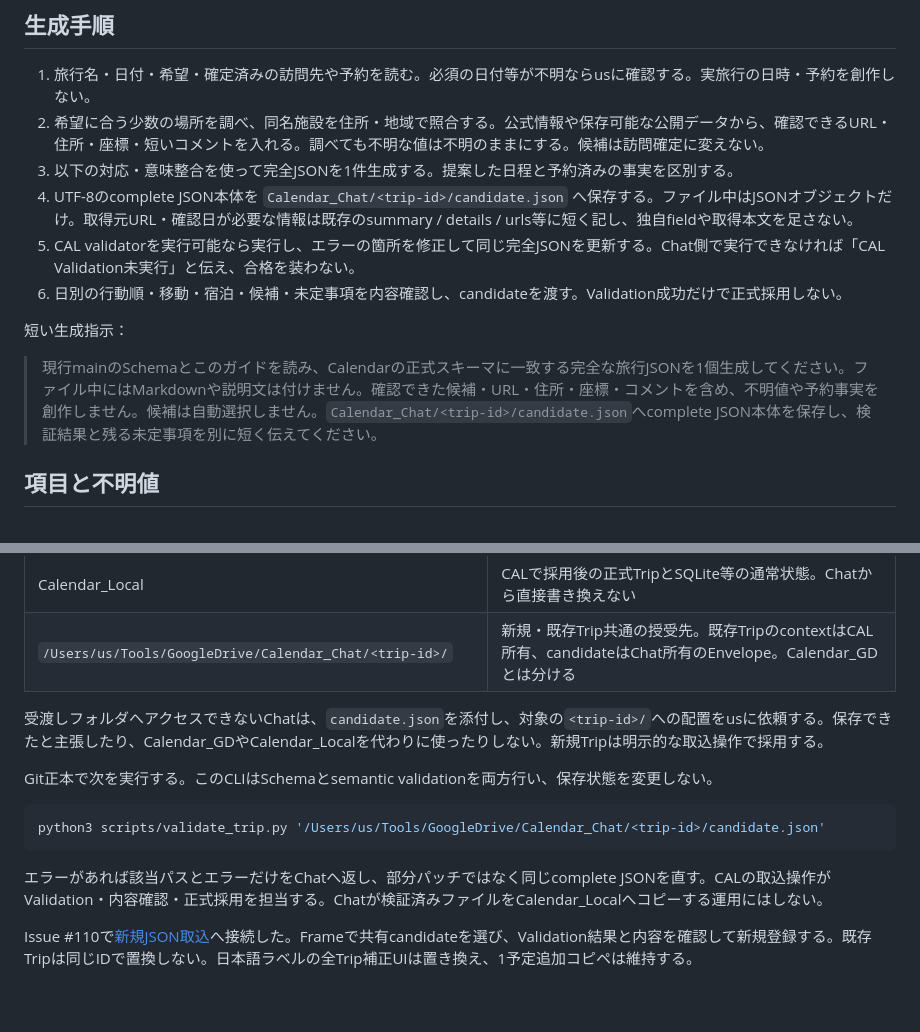
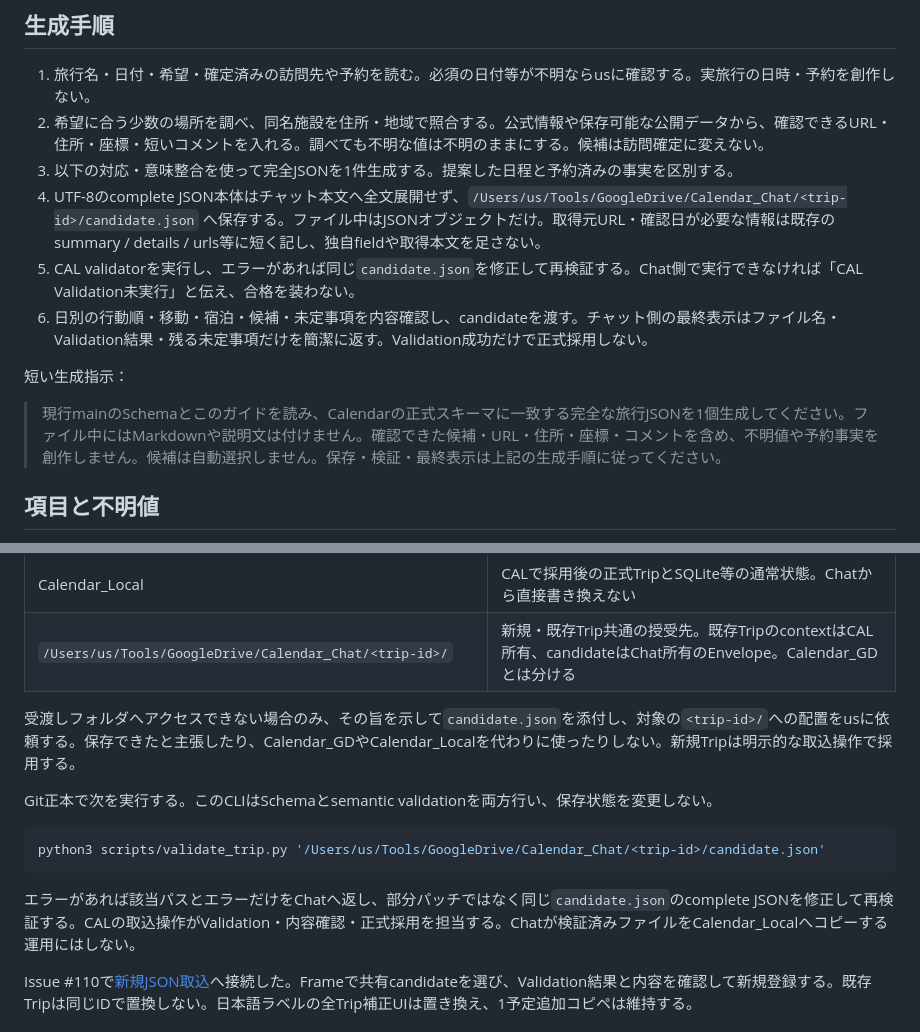
Before and after one commit to USXUSX/Calendar, a Markdown page: docs/trip-json-generation.md, 2 parts joined by grey strips. Drawn GitHub-style; blank space fills up the shorter version.

Commit message:
docs: clarify new Trip candidate handoff and final response (#131)

````diff
--- a/docs/trip-json-generation.md
+++ b/docs/trip-json-generation.md
@@ -16,13 +16,13 @@ Gitが正本で、`Calendar_GD`はmerge後の公式共有コピー。GitHubを
 1. 旅行名・日付・希望・確定済みの訪問先や予約を読む。必須の日付等が不明ならusに確認する。実旅行の日時・予約を創作しない。
 2. 希望に合う少数の場所を調べ、同名施設を住所・地域で照合する。公式情報や保存可能な公開データから、確認できるURL・住所・座標・短いコメントを入れる。調べても不明な値は不明のままにする。候補は訪問確定に変えない。
 3. 以下の対応・意味整合を使って完全JSONを1件生成する。提案した日程と予約済みの事実を区別する。
-4. UTF-8のcomplete JSON本体を `Calendar_Chat/<trip-id>/candidate.json` へ保存する。ファイル中はJSONオブジェクトだけ。取得元URL・確認日が必要な情報は既存のsummary / details / urls等に短く記し、独自fieldや取得本文を足さない。
-5. CAL validatorを実行可能なら実行し、エラーの箇所を修正して同じ完全JSONを更新する。Chat側で実行できなければ「CAL Validation未実行」と伝え、合格を装わない。
-6. 日別の行動順・移動・宿泊・候補・未定事項を内容確認し、candidateを渡す。Validation成功だけで正式採用しない。
+4. UTF-8のcomplete JSON本体はチャット本文へ全文展開せず、`/Users/us/Tools/GoogleDrive/Calendar_Chat/<trip-id>/candidate.json` へ保存する。ファイル中はJSONオブジェクトだけ。取得元URL・確認日が必要な情報は既存のsummary / details / urls等に短く記し、独自fieldや取得本文を足さない。
+5. CAL validatorを実行し、エラーがあれば同じ`candidate.json`を修正して再検証する。Chat側で実行できなければ「CAL Validation未実行」と伝え、合格を装わない。
+6. 日別の行動順・移動・宿泊・候補・未定事項を内容確認し、candidateを渡す。チャット側の最終表示はファイル名・Validation結果・残る未定事項だけを簡潔に返す。Validation成功だけで正式採用しない。
 
 短い生成指示：
 
-> 現行mainのSchemaとこのガイドを読み、Calendarの正式スキーマに一致する完全な旅行JSONを1個生成してください。ファイル中にはMarkdownや説明文は付けません。確認できた候補・URL・住所・座標・コメントを含め、不明値や予約事実を創作しません。候補は自動選択しません。`Calendar_Chat/<trip-id>/candidate.json`へcomplete JSON本体を保存し、検証結果と残る未定事項を別に短く伝えてください。
+> 現行mainのSchemaとこのガイドを読み、Calendarの正式スキーマに一致する完全な旅行JSONを1個生成してください。ファイル中にはMarkdownや説明文は付けません。確認できた候補・URL・住所・座標・コメントを含め、不明値や予約事実を創作しません。候補は自動選択しません。保存・検証・最終表示は上記の生成手順に従ってください。
 
 ## 項目と不明値
 
@@ -60,7 +60,7 @@ IDはSchemaに従う英数字・ハイフン・アンダースコアを使い、
 | Calendar_Local | CALで採用後の正式TripとSQLite等の通常状態。Chatから直接書き換えない |
 | `/Users/us/Tools/GoogleDrive/Calendar_Chat/<trip-id>/` | 新規・既存Trip共通の授受先。既存TripのcontextはCAL所有、candidateはChat所有のEnvelope。Calendar_GDとは分ける |
 
-受渡しフォルダへアクセスできないChatは、`candidate.json`を添付し、対象の`<trip-id>/`への配置をusに依頼する。保存できたと主張したり、Calendar_GDやCalendar_Localを代わりに使ったりしない。新規Tripは明示的な取込操作で採用する。
+受渡しフォルダへアクセスできない場合のみ、その旨を示して`candidate.json`を添付し、対象の`<trip-id>/`への配置をusに依頼する。保存できたと主張したり、Calendar_GDやCalendar_Localを代わりに使ったりしない。新規Tripは明示的な取込操作で採用する。
 
 Git正本で次を実行する。このCLIはSchemaとsemantic validationを両方行い、保存状態を変更しない。
 
@@ -68,7 +68,7 @@ Git正本で次を実行する。このCLIはSchemaとsemantic validationを両
 python3 scripts/validate_trip.py '/Users/us/Tools/GoogleDrive/Calendar_Chat/<trip-id>/candidate.json'
 ```
 
-エラーがあれば該当パスとエラーだけをChatへ返し、部分パッチではなく同じcomplete JSONを直す。CALの取込操作がValidation・内容確認・正式採用を担当する。Chatが検証済みファイルをCalendar_Localへコピーする運用にはしない。
+エラーがあれば該当パスとエラーだけをChatへ返し、部分パッチではなく同じ`candidate.json`のcomplete JSONを修正して再検証する。CALの取込操作がValidation・内容確認・正式採用を担当する。Chatが検証済みファイルをCalendar_Localへコピーする運用にはしない。
 
 Issue #110で[新規JSON取込](trip-json-import.md)へ接続した。Frameで共有candidateを選び、Validation結果と内容を確認して新規登録する。既存Tripは同じIDで置換しない。日本語ラベルの全Trip補正UIは置き換え、1予定追加コピペは維持する。
 
````
